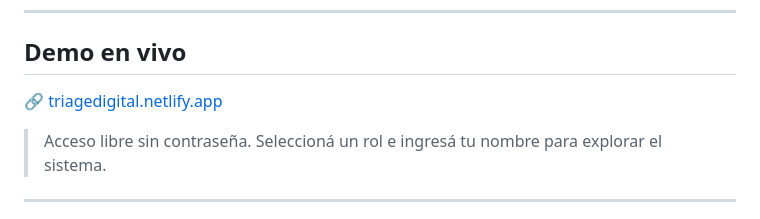
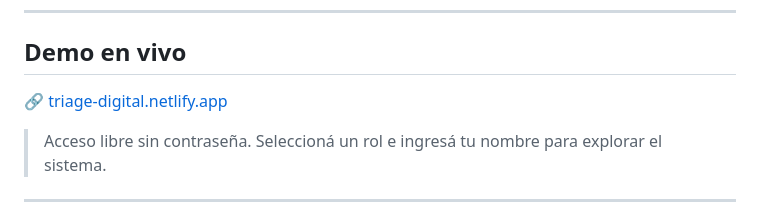
Before and after one commit to Daidorado/Sistema-Digital-de-Triage-Hospitalario, a Markdown page: README.md, the part around the change. Rendered like a GitHub page.

```diff
--- a/README.md
+++ b/README.md
@@ -16,7 +16,7 @@ Permite que múltiples roles del equipo de guardia (admisión, enfermería, méd
 
 ## Demo en vivo
 
-🔗 [triagedigital.netlify.app](https://triagedigital.netlify.app)
+🔗 [triage-digital.netlify.app](https://triage-digital.netlify.app)
 
 > Acceso libre sin contraseña. Seleccioná un rol e ingresá tu nombre para explorar el sistema.
 
```
